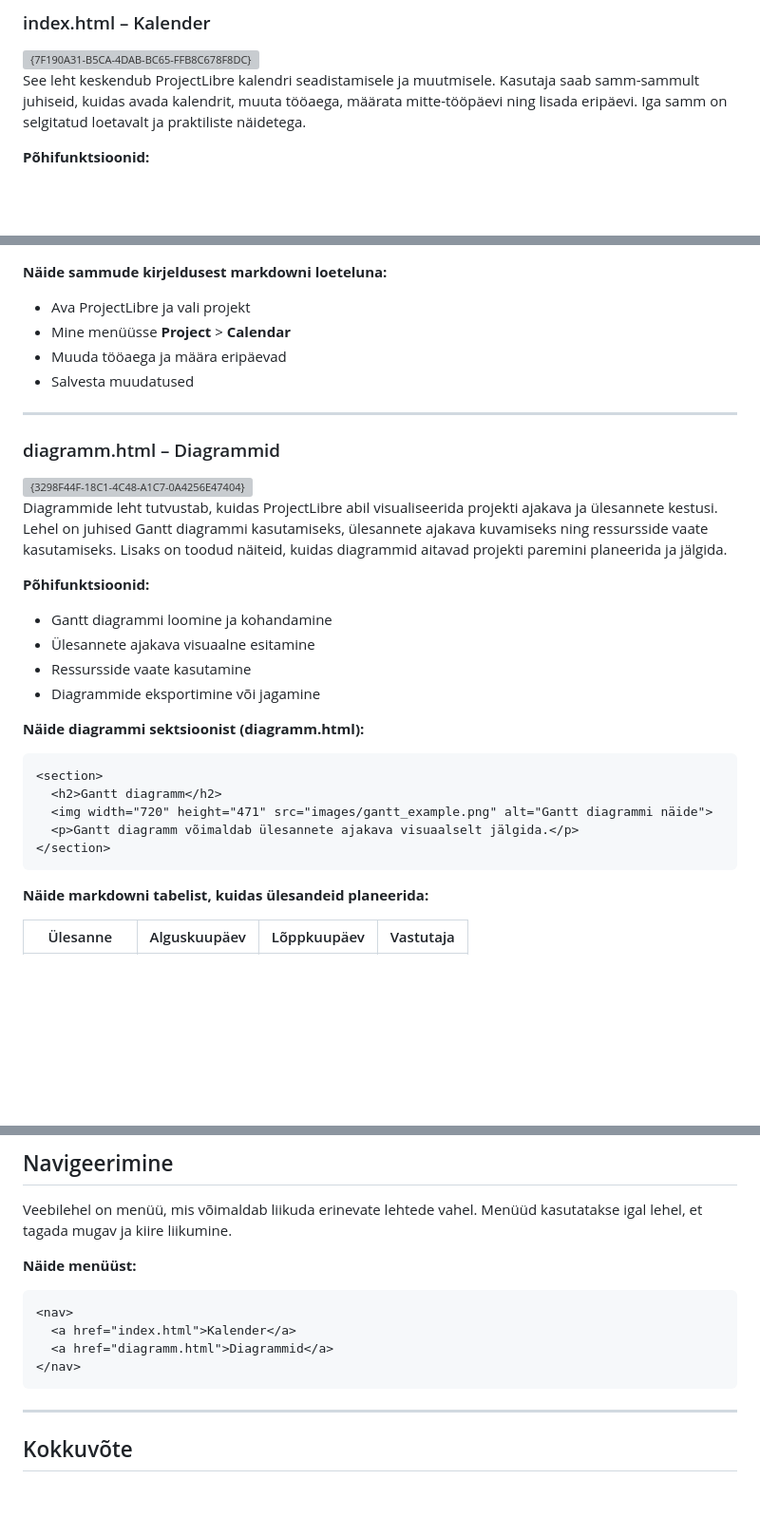
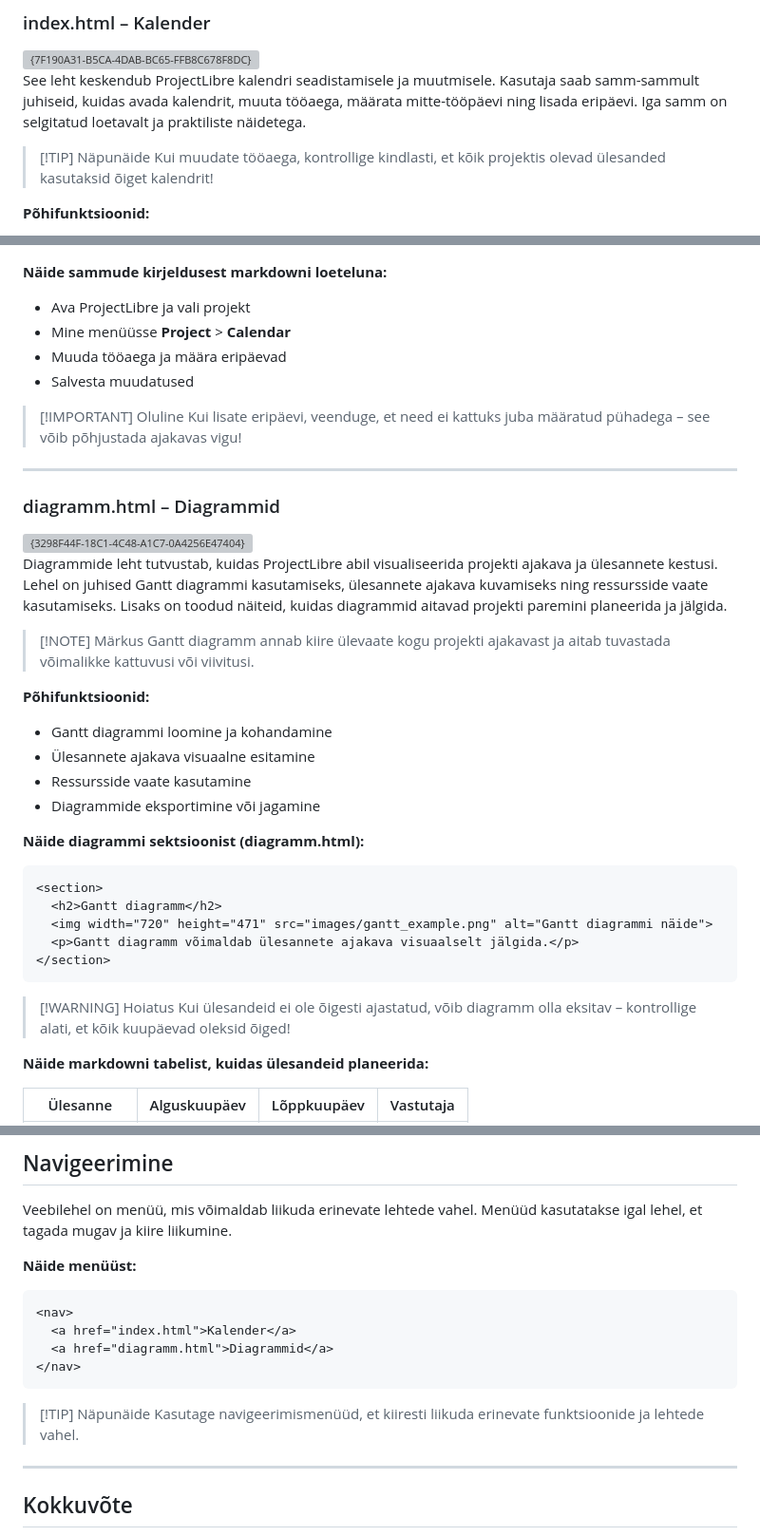
Before and after one commit to afunne/CalendarProject, a Markdown page: README.md, 3 parts joined by grey strips. Shown at 95% size. Drawn GitHub-style; blank space fills up the shorter version; grey boxes are pictures that could not be loaded.

Commit message:
Enhance README with additional user tips and warnings
Added tips, warnings, and notes to enhance user guidance.

````diff
--- a/README.md
+++ b/README.md
@@ -13,6 +13,9 @@ Veebileht selgitab, kuidas kasutada ProjectLibre programmi projekti ajakava hald
 <img width="1440" height="703" alt="{7F190A31-B5CA-4DAB-BC65-FFB8C678F8DC}" src="https://github.com/user-attachments/assets/63b2723a-4ae1-4b5e-bb4f-0b92b19acaa2" />
 
 See leht keskendub ProjectLibre kalendri seadistamisele ja muutmisele. Kasutaja saab samm-sammult juhiseid, kuidas avada kalendrit, muuta tööaega, määrata mitte-tööpäevi ning lisada eripäevi. Iga samm on selgitatud loetavalt ja praktiliste näidetega.
+
+> [!TIP] Näpunäide
+> Kui muudate tööaega, kontrollige kindlasti, et kõik projektis olevad ülesanded kasutaksid õiget kalendrit!
 
 **Põhifunktsioonid:**
 - Kalendri avamine ja valimine
@@ -35,6 +38,9 @@ See leht keskendub ProjectLibre kalendri seadistamisele ja muutmisele. Kasutaja
 - Muuda tööaega ja määra eripäevad
 - Salvesta muudatused
 
+> [!IMPORTANT] Oluline
+> Kui lisate eripäevi, veenduge, et need ei kattuks juba määratud pühadega – see võib põhjustada ajakavas vigu!
+
 ---
 
 ### diagramm.html – Diagrammid
@@ -42,6 +48,9 @@ See leht keskendub ProjectLibre kalendri seadistamisele ja muutmisele. Kasutaja
 <img width="1440" height="707" alt="{3298F44F-18C1-4C48-A1C7-0A4256E47404}" src="https://github.com/user-attachments/assets/9ab104cc-3d73-430a-a927-34c8e2bea962" />
 
 Diagrammide leht tutvustab, kuidas ProjectLibre abil visualiseerida projekti ajakava ja ülesannete kestusi. Lehel on juhised Gantt diagrammi kasutamiseks, ülesannete ajakava kuvamiseks ning ressursside vaate kasutamiseks. Lisaks on toodud näiteid, kuidas diagrammid aitavad projekti paremini planeerida ja jälgida.
+
+> [!NOTE] Märkus
+> Gantt diagramm annab kiire ülevaate kogu projekti ajakavast ja aitab tuvastada võimalikke kattuvusi või viivitusi.
 
 **Põhifunktsioonid:**
 - Gantt diagrammi loomine ja kohandamine
@@ -57,6 +66,9 @@ Diagrammide leht tutvustab, kuidas ProjectLibre abil visualiseerida projekti aja
   <p>Gantt diagramm võimaldab ülesannete ajakava visuaalselt jälgida.</p>
 </section>
 ```
+
+> [!WARNING] Hoiatus
+> Kui ülesandeid ei ole õigesti ajastatud, võib diagramm olla eksitav – kontrollige alati, et kõik kuupäevad oleksid õiged!
 
 **Näide markdowni tabelist, kuidas ülesandeid planeerida:**
 
@@ -80,6 +92,9 @@ Veebilehel on menüü, mis võimaldab liikuda erinevate lehtede vahel. Menüüd
 </nav>
 ```
 
+> [!TIP] Näpunäide
+> Kasutage navigeerimismenüüd, et kiiresti liikuda erinevate funktsioonide ja lehtede vahel.
+
 ---
 
 ## Kokkuvõte
````
